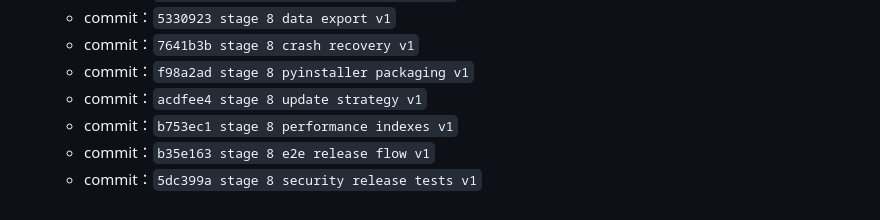
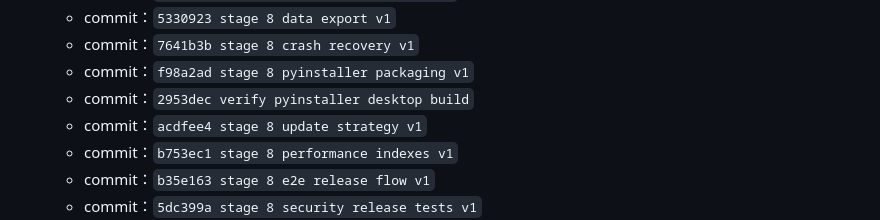
Before and after one commit to fm9333/HermesDemo, a Markdown page: docs/DEVELOPMENT_PROGRESS.md, the part around the change. Drawn GitHub-style.

Commit message:
record pyinstaller build verification

```diff
--- a/docs/DEVELOPMENT_PROGRESS.md
+++ b/docs/DEVELOPMENT_PROGRESS.md
@@ -373,6 +373,7 @@
   - commit：`5330923 stage 8 data export v1`
   - commit：`7641b3b stage 8 crash recovery v1`
   - commit：`f98a2ad stage 8 pyinstaller packaging v1`
+  - commit：`2953dec verify pyinstaller desktop build`
   - commit：`acdfee4 stage 8 update strategy v1`
   - commit：`b753ec1 stage 8 performance indexes v1`
   - commit：`b35e163 stage 8 e2e release flow v1`
```
Also changed, not shown: docs/CODE_REVIEW_LOG.md (+1 -0 lines).
